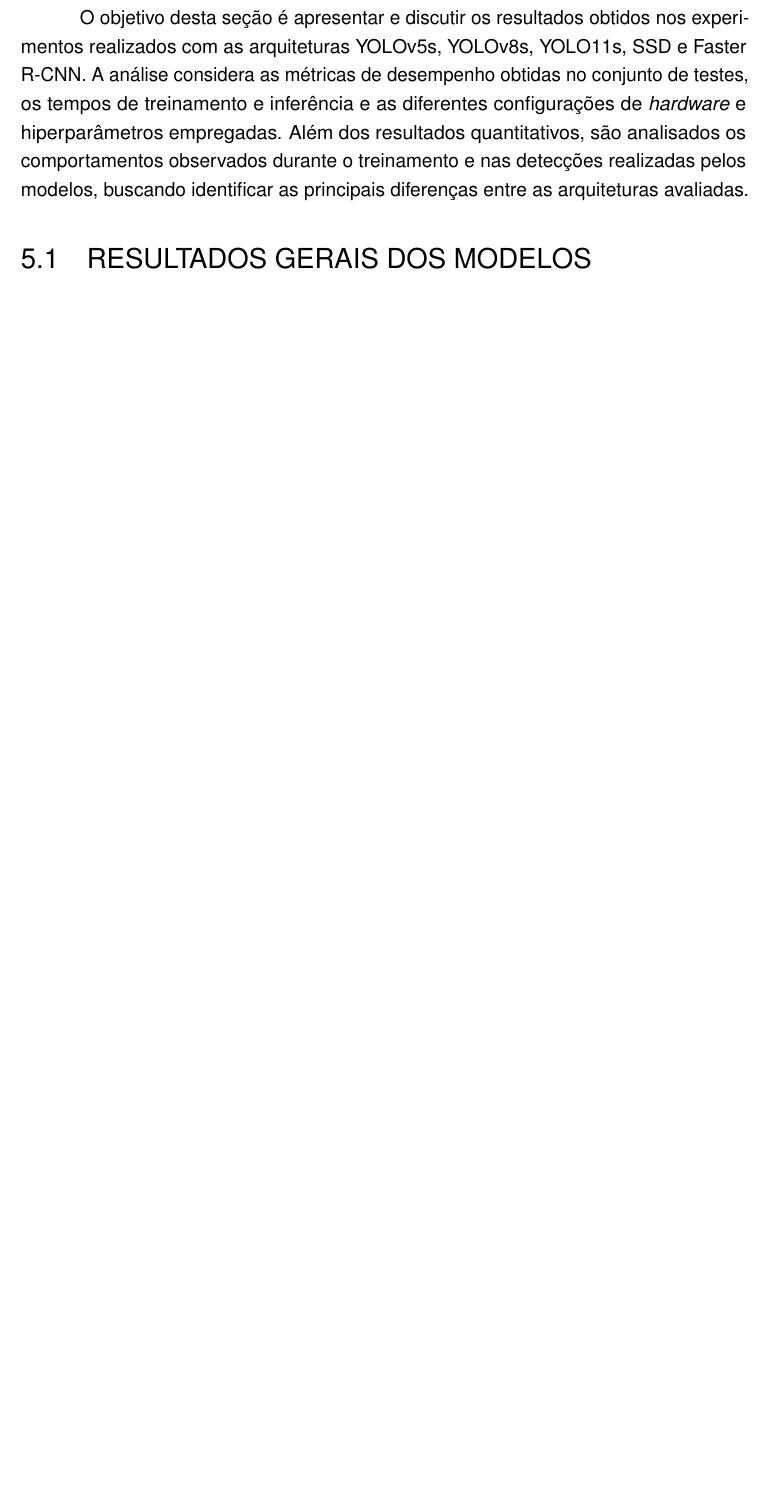
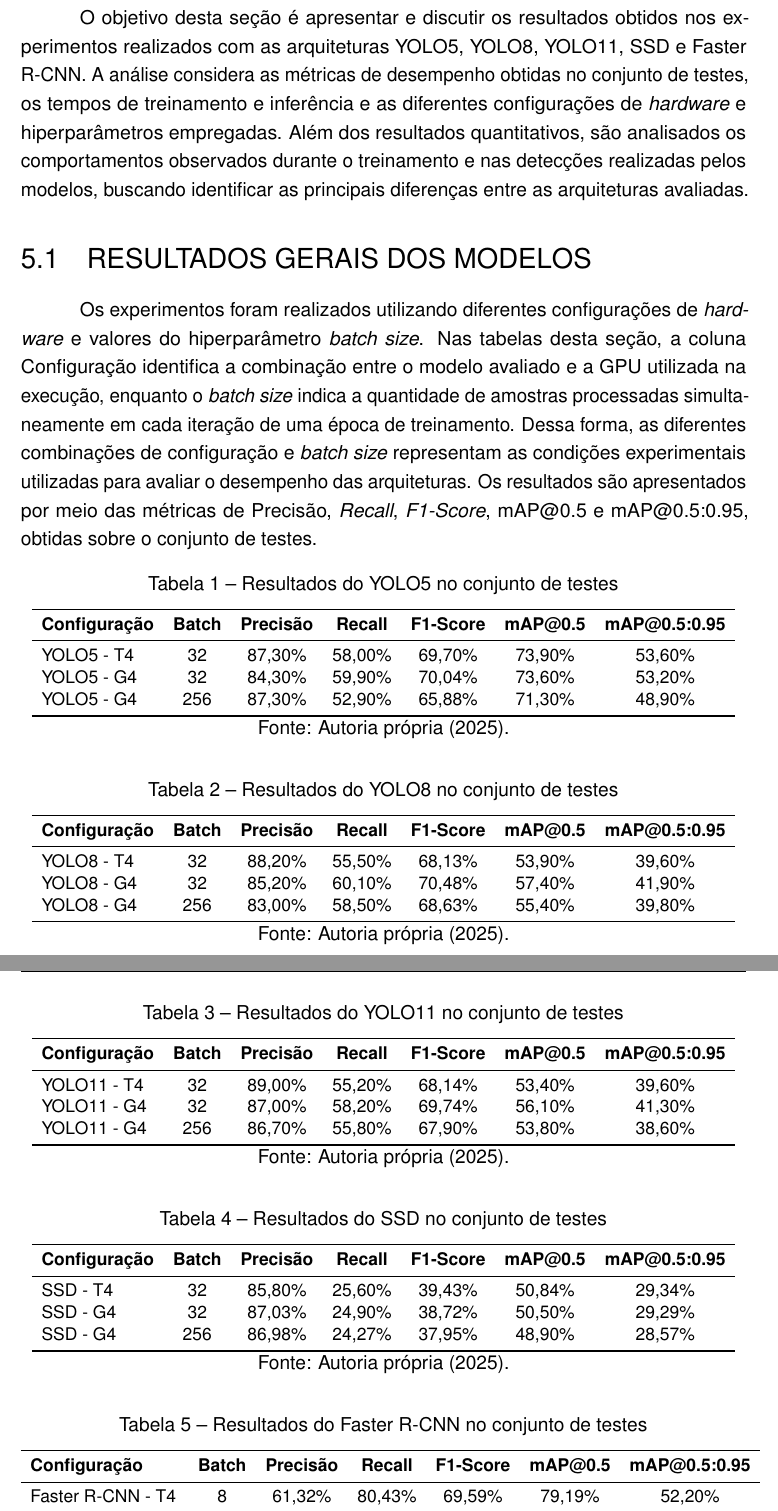
Before and after one commit to ANN-CNN/TCC_LaTeX, a LaTeX thesis (Principal.tex, which reads textual/t5-resultados.tex): part of page 38 of 42 before the commit and two parts of pages 39 and 40 of 45 after it, the two joined at a grey line, cut so that both start at the same text, the shorter picture padded with empty space. Compiled offline with pdfLaTeX.

Commit message:
5.1 RESULTADOS GERAIS DOS MODELOS

```diff
--- a/textual/t5-resultados.tex
+++ b/textual/t5-resultados.tex
@@ -5,7 +5,7 @@
 \label{cap:resultados}
 
 O objetivo desta seção é apresentar e discutir os resultados obtidos nos experimentos
-realizados com as arquiteturas YOLOv5s, YOLOv8s, YOLO11s, SSD e Faster R-CNN. A análise
+realizados com as arquiteturas YOLO5, YOLO8, YOLO11, SSD e Faster R-CNN. A análise
 considera as métricas de desempenho obtidas no conjunto de testes, os tempos de treinamento
 e inferência e as diferentes configurações de \textit{hardware} e hiperparâmetros empregadas.
 Além dos resultados quantitativos, são analisados os comportamentos observados durante o
@@ -17,3 +17,105 @@
 % ------------------------------------------------------------
 \section{Resultados Gerais dos Modelos}
 \label{sec:resultados-gerais}
+
+Os experimentos foram realizados utilizando diferentes configurações de \textit{hardware} e
+valores do hiperparâmetro \textit{batch size}. Nas tabelas desta seção, a coluna
+Configuração identifica a combinação entre o modelo avaliado e a GPU utilizada na
+execução, enquanto o \textit{batch size} indica a quantidade de amostras processadas
+simultaneamente em cada iteração de uma época de treinamento. Dessa forma, as diferentes
+combinações de configuração e \textit{batch size} representam as condições experimentais
+utilizadas para avaliar o desempenho das arquiteturas. Os resultados são apresentados por
+meio das métricas de Precisão, \textit{Recall}, \textit{F1-Score}, mAP@0.5 e
+mAP@0.5:0.95, obtidas sobre o conjunto de testes.
+
+% Tabela 1 - YOLO5
+\begin{table}[H]
+    \caption{Resultados do YOLO5 no conjunto de testes}
+    \label{tab:resultados-YOLO5}
+    \centering
+    \small
+    \begin{tabular}{lcccccc}
+        \toprule
+        \textbf{Configuração} & \textbf{Batch} & \textbf{Precisão} & \textbf{Recall} & \textbf{F1-Score} & \textbf{mAP@0.5} & \textbf{mAP@0.5:0.95} \\
+        \midrule
+        YOLO5 - T4 & 32  & 87,30\%  & 58,00\%  & 69,70\% & 73,90\% & 53,60\% \\
+        YOLO5 - G4 & 32  & 84,30\%  & 59,90\%  & 70,04\% & 73,60\% & 53,20\% \\
+        YOLO5 - G4 & 256 & 87,30\%  & 52,90\%  & 65,88\% & 71,30\% & 48,90\% \\
+        \bottomrule
+    \end{tabular}
+    \source{Autoria própria (2025).}
+\end{table}
+\vspace{-1em}
+
+% Tabela 2 - YOLO8
+\begin{table}[H]
+    \caption{Resultados do YOLO8 no conjunto de testes}
+    \label{tab:resultados-YOLO8}
+    \centering
+    \small
+    \begin{tabular}{lcccccc}
+        \toprule
+        \textbf{Configuração} & \textbf{Batch} & \textbf{Precisão} & \textbf{Recall} & \textbf{F1-Score} & \textbf{mAP@0.5} & \textbf{mAP@0.5:0.95} \\
+        \midrule
+        YOLO8 - T4 & 32  & 88,20\%  & 55,50\%  & 68,13\% & 53,90\% & 39,60\% \\
+        YOLO8 - G4 & 32  & 85,20\%  & 60,10\%  & 70,48\% & 57,40\% & 41,90\% \\
+        YOLO8 - G4 & 256 & 83,00\%  & 58,50\%  & 68,63\% & 55,40\% & 39,80\% \\
+        \bottomrule
+    \end{tabular}
+    \source{Autoria própria (2025).}
+\end{table}
+\vspace{-1em}
+
+% Tabela 3 - YOLO11
+\begin{table}[H]
+    \caption{Resultados do YOLO11 no conjunto de testes}
+    \label{tab:resultados-YOLO11}
+    \centering
+    \small
+    \begin{tabular}{lcccccc}
+        \toprule
+        \textbf{Configuração} & \textbf{Batch} & \textbf{Precisão} & \textbf{Recall} & \textbf{F1-Score} & \textbf{mAP@0.5} & \textbf{mAP@0.5:0.95} \\
+        \midrule
+        YOLO11 - T4 & 32  & 89,00\%  & 55,20\%  & 68,14\% & 53,40\% & 39,60\% \\
+        YOLO11 - G4 & 32  & 87,00\%  & 58,20\%  & 69,74\% & 56,10\% & 41,30\% \\
+        YOLO11 - G4 & 256 & 86,70\%  & 55,80\%  & 67,90\% & 53,80\% & 38,60\% \\
+        \bottomrule
+    \end{tabular}
+    \source{Autoria própria (2025).}
+\end{table}
+\vspace{-1em}
+
+% Tabela 4 - SSD
+\begin{table}[H]
+    \caption{Resultados do SSD no conjunto de testes}
+    \label{tab:resultados-ssd}
+    \centering
+    \small
+    \begin{tabular}{lcccccc}
+        \toprule
+        \textbf{Configuração} & \textbf{Batch} & \textbf{Precisão} & \textbf{Recall} & \textbf{F1-Score} & \textbf{mAP@0.5} & \textbf{mAP@0.5:0.95} \\
+        \midrule
+        SSD - T4 & 32  & 85,80\% & 25,60\% & 39,43\% & 50,84\% & 29,34\% \\
+        SSD - G4 & 32  & 87,03\% & 24,90\% & 38,72\% & 50,50\% & 29,29\% \\
+        SSD - G4 & 256 & 86,98\% & 24,27\% & 37,95\% & 48,90\% & 28,57\% \\
+        \bottomrule
+    \end{tabular}
+    \source{Autoria própria (2025).}
+\end{table}
+\vspace{-1em}
+
+% Tabela 5 - Faster R-CNN
+\begin{table}[H]
+    \caption{Resultados do Faster R-CNN no conjunto de testes}
+    \label{tab:resultados-faster-rcnn}
+    \centering
+    \small
+    \begin{tabular}{lcccccc}
+        \toprule
+        \textbf{Configuração} & \textbf{Batch} & \textbf{Precisão} & \textbf{Recall} & \textbf{F1-Score} & \textbf{mAP@0.5} & \textbf{mAP@0.5:0.95} \\
+        \midrule
+        Faster R-CNN - T4 & 8   & 61,32\% & 80,43\% & 69,59\% & 79,19\% & 52,20\% \\
+        Faster R-CNN - G4 & 32  & 60,71\% & 82,39\% & 69,91\% & 81,30\% & 53,70\% \\
+        \bottomrule
+    \end{tabular}
+    \source{Autoria própria (2025).}
```
Also changed, not shown: Principal.tex (+2 -2 lines), Principal.pdf, textual/t5-resultados.tex (19 more changed lines).
